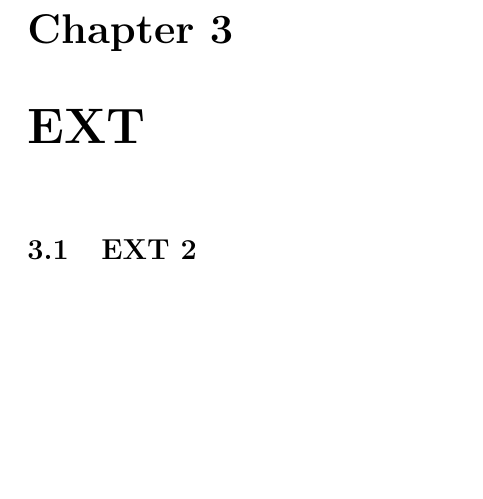
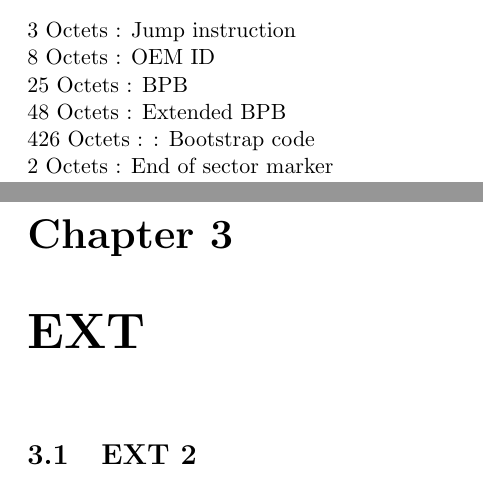
Before and after one commit to Petrolevb/Analyse-Systeme-FAT, a LaTeX document (doc/Report/report.tex): part of page 11 of 12 before the commit and two parts of pages 10 and 11 of 12 after it, the two joined at a grey line, cut at the place of the change, the shorter picture padded with empty space. Compiled offline with pdfLaTeX.

Commit message:
Debut ajout doc NTFS

```diff
--- a/doc/Report/report.tex
+++ b/doc/Report/report.tex
@@ -260,6 +260,14 @@ Ces entrées sont marquées des attribut nom de volume, système, caché, lectur
 \end{verbatim}
 \chapter{NTS}
 
+3 Octets :  Jump instruction\\
+8 Octets : OEM ID\\
+25 Octets : BPB\\
+48 Octets : Extended BPB\\
+426 Octets : : Bootstrap code\\
+2 Octets : End of sector marker\\
+
+
 \chapter{EXT}
 
 \section{EXT 2}
```
Also changed, not shown: doc/Report/How NTFS Works_ Local File Systems.pdf (added), doc/Report/report.pdf.
